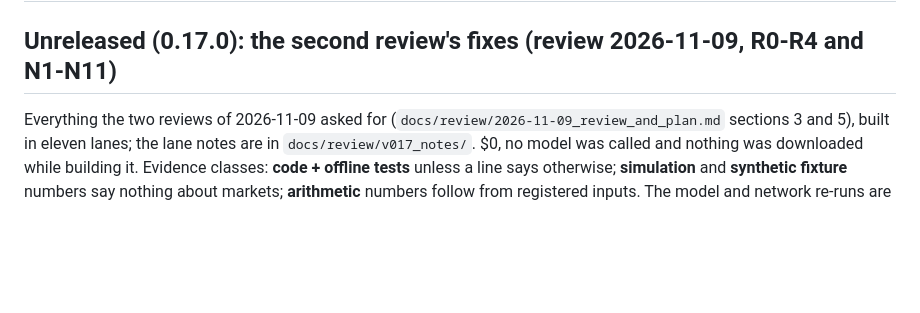
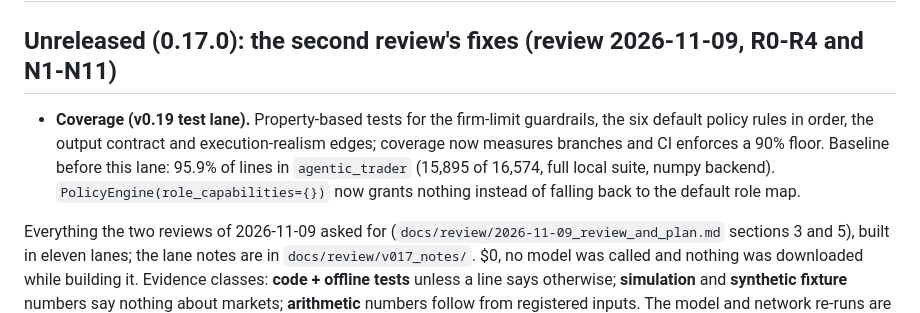
Before and after one commit to AshJha0/agentic-trader, a Markdown page: CHANGELOG.md, the part around the change. GitHub-like rendering; blank space fills up the shorter version.

Commit message:
CHANGELOG: v0.19 coverage lane line
Co-Authored-By: Claude Opus 5.5 <noreply@anthropic.com>

```diff
--- a/CHANGELOG.md
+++ b/CHANGELOG.md
@@ -1,6 +1,8 @@
 # Changelog
 
 ## Unreleased (0.17.0): the second review's fixes (review 2026-11-09, R0-R4 and N1-N11)
+
+- **Coverage (v0.19 test lane).** Property-based tests for the firm-limit guardrails, the six default policy rules in order, the output contract and execution-realism edges; coverage now measures branches and CI enforces a 90% floor. Baseline before this lane: 95.9% of lines in `agentic_trader` (15,895 of 16,574, full local suite, numpy backend). `PolicyEngine(role_capabilities={})` now grants nothing instead of falling back to the default role map.
 
 Everything the two reviews of 2026-11-09 asked for (`docs/review/2026-11-09_review_and_plan.md`
 sections 3 and 5), built in eleven lanes; the lane notes are in `docs/review/v017_notes/`.
```
